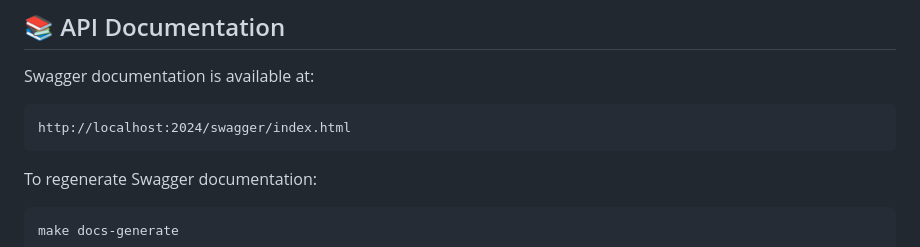
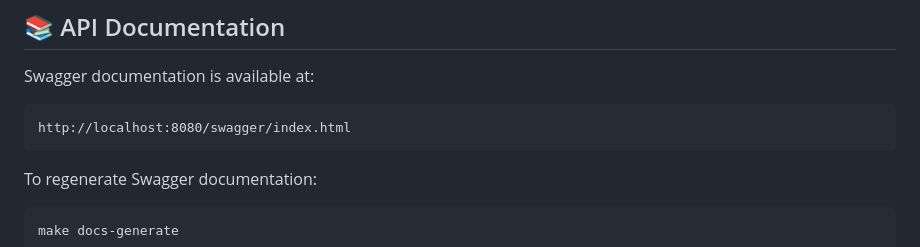
Before and after one commit to CeoFred/gin-boilerplate, a Markdown page: README.md, the part around the change. GitHub-like rendering.

Commit message:
chore: update swagger port

````diff
--- a/README.md
+++ b/README.md
@@ -79,7 +79,7 @@ make service-start
 
 Swagger documentation is available at:
 ```
-http://localhost:2024/swagger/index.html
+http://localhost:8080/swagger/index.html
 ```
 
 To regenerate Swagger documentation:
````
